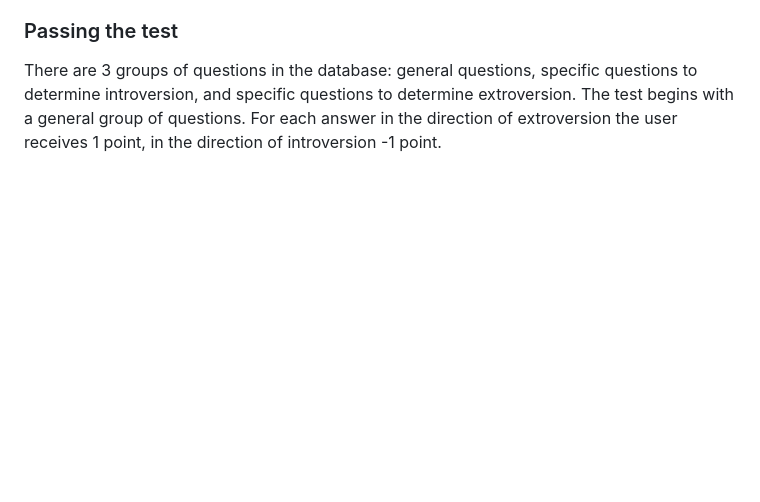
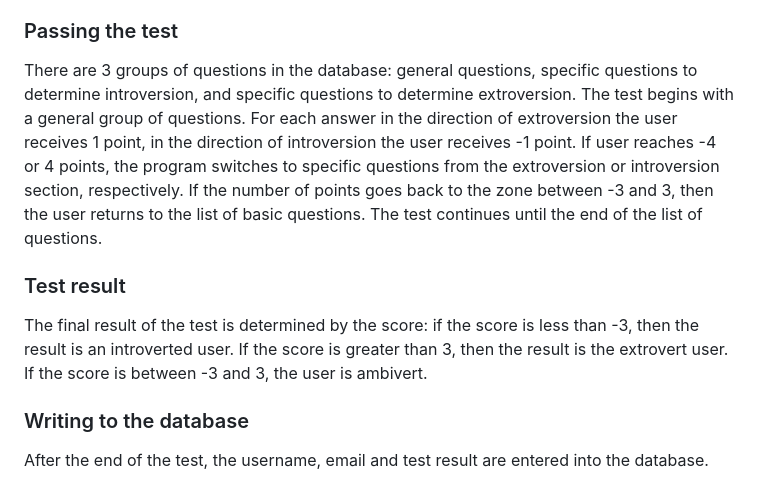
Before and after one commit to OlgaKuvs/extroversion_introversion_test, a Markdown page: README.md, the part around the change. Rendered like a GitHub page; blank space fills up the shorter version.

Commit message:
Update readme file, complete features section

```diff
--- a/README.md
+++ b/README.md
@@ -58,4 +58,11 @@ For the new user, a description of the test is displayed. For the returning user
 ### Passing the test
 There are 3 groups of questions in the database: general questions, specific questions to determine introversion, and specific questions to determine extroversion.
 The test begins with a general group of questions.
-For each answer in the direction of extroversion the user receives 1 point, in the direction of introversion -1 point.
+For each answer in the direction of extroversion the user receives 1 point, in the direction of introversion the user receives -1 point.
+If user reaches -4 or 4 points, the program switches to specific questions from the extroversion or introversion section, respectively. If the number of points goes back to the zone between -3 and 3, then the user returns to the list of basic questions. The test continues until the end of the list of questions.
+
+### Test result
+The final result of the test is determined by the score: if the score is less than -3, then the result is an introverted user. If the score is greater than 3, then the result is the extrovert user. If the score is between -3 and 3, the user is ambivert.
+
+### Writing to the database
+After the end of the test, the username, email and test result are entered into the database.
```
